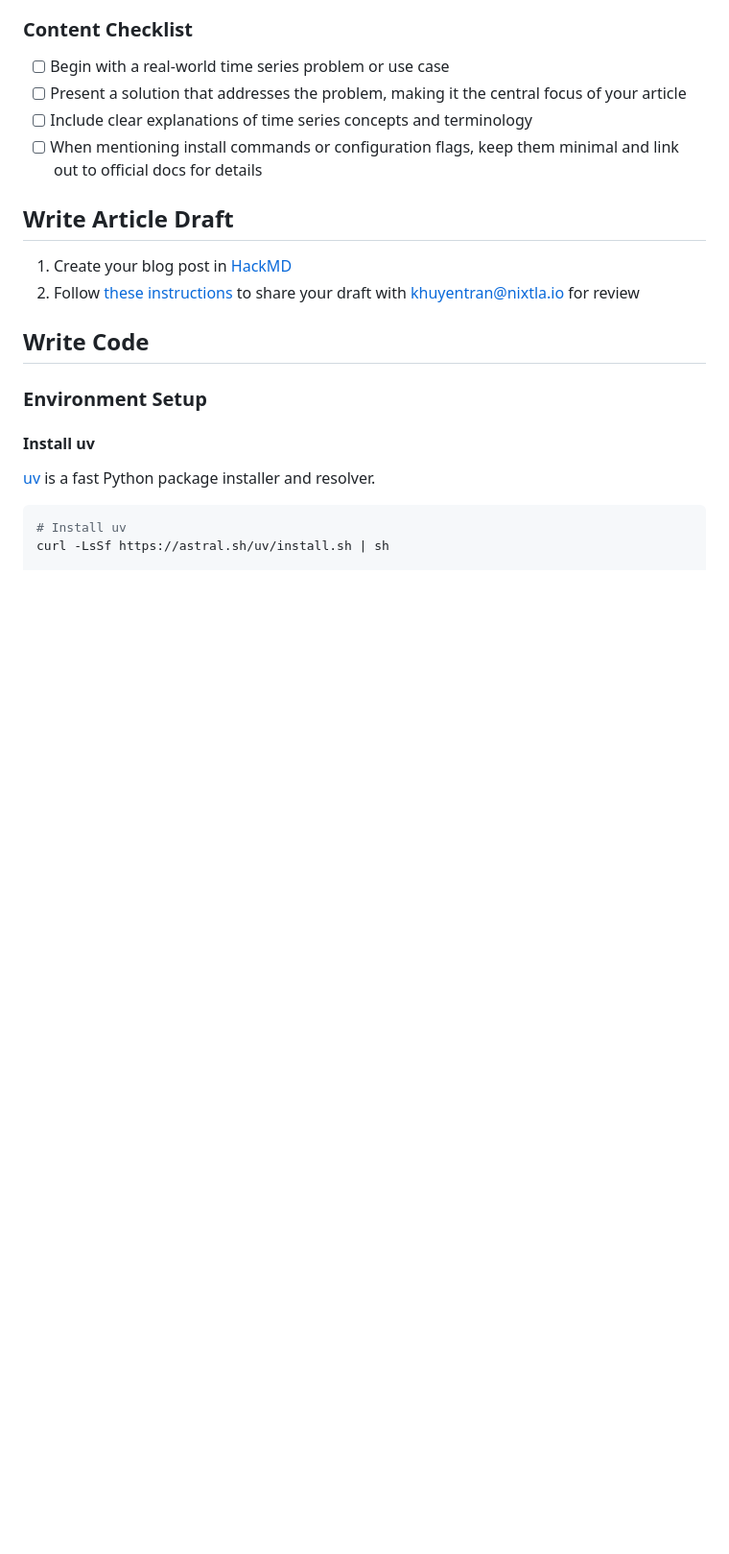
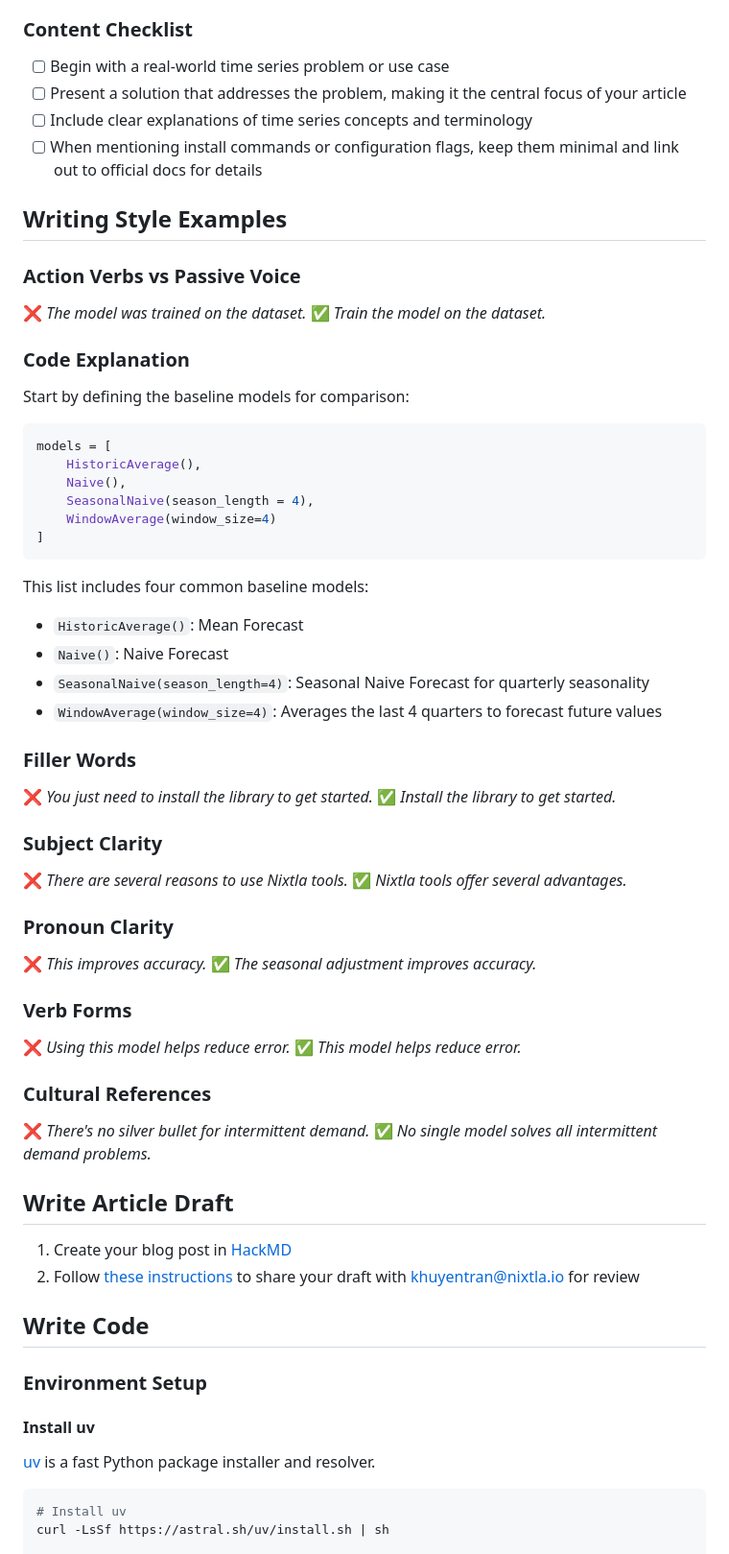
Before and after one commit to khuyentran1401/nixtla_blogs, a Markdown page: CONTRIBUTION.md, the part around one of its changes. Shown at 96% size. Drawn GitHub-style; blank space fills up the shorter version.

Commit message:
fix examples

````diff
--- a/CONTRIBUTION.md
+++ b/CONTRIBUTION.md
@@ -79,6 +34,58 @@
 - [ ] Present a solution that addresses the problem, making it the central focus of your article
 - [ ] Include clear explanations of time series concepts and terminology
 - [ ] When mentioning install commands or configuration flags, keep them minimal and link out to official docs for details
+
+## Writing Style Examples
+
+### Action Verbs vs Passive Voice
+
+❌ *The model was trained on the dataset.*
+✅ *Train the model on the dataset.*
+
+### Code Explanation
+
+Start by defining the baseline models for comparison:
+
+```python
+models = [
+    HistoricAverage(),
+    Naive(),
+    SeasonalNaive(season_length = 4),
+    WindowAverage(window_size=4)
+]
+```
+
+This list includes four common baseline models:
+
+- `HistoricAverage()`: Mean Forecast
+- `Naive()`: Naive Forecast
+- `SeasonalNaive(season_length=4)`: Seasonal Naive Forecast for quarterly seasonality
+- `WindowAverage(window_size=4)`: Averages the last 4 quarters to forecast future values
+
+### Filler Words
+
+❌ *You just need to install the library to get started.*
+✅ *Install the library to get started.*
+
+### Subject Clarity
+
+❌ *There are several reasons to use Nixtla tools.*
+✅ *Nixtla tools offer several advantages.*
+
+### Pronoun Clarity
+
+❌ *This improves accuracy.*
+✅ *The seasonal adjustment improves accuracy.*
+
+### Verb Forms
+
+❌ *Using this model helps reduce error.*
+✅ *This model helps reduce error.*
+
+### Cultural References
+
+❌ *There's no silver bullet for intermittent demand.*
+✅ *No single model solves all intermittent demand problems.*
 
 ## Write Article Draft
 
````
Also changed, not shown: other parts of CONTRIBUTION.md (+10 -55 lines).
